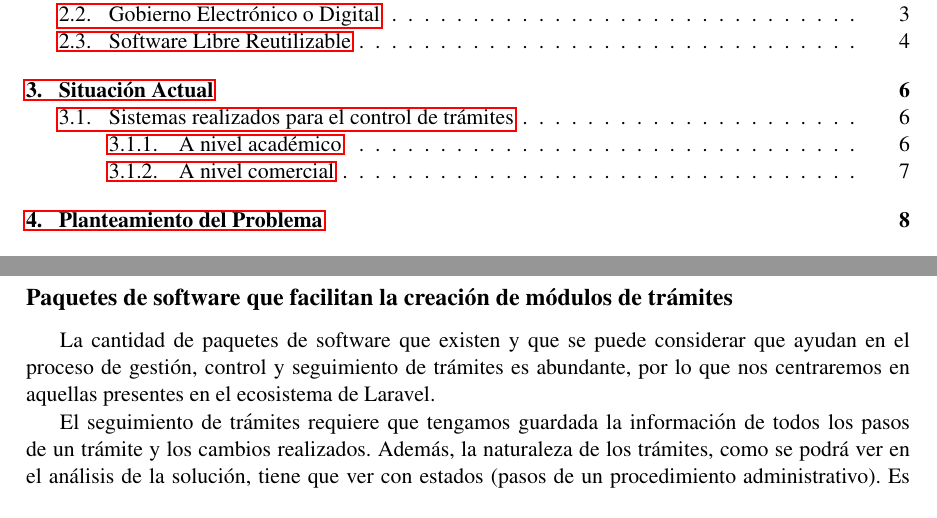
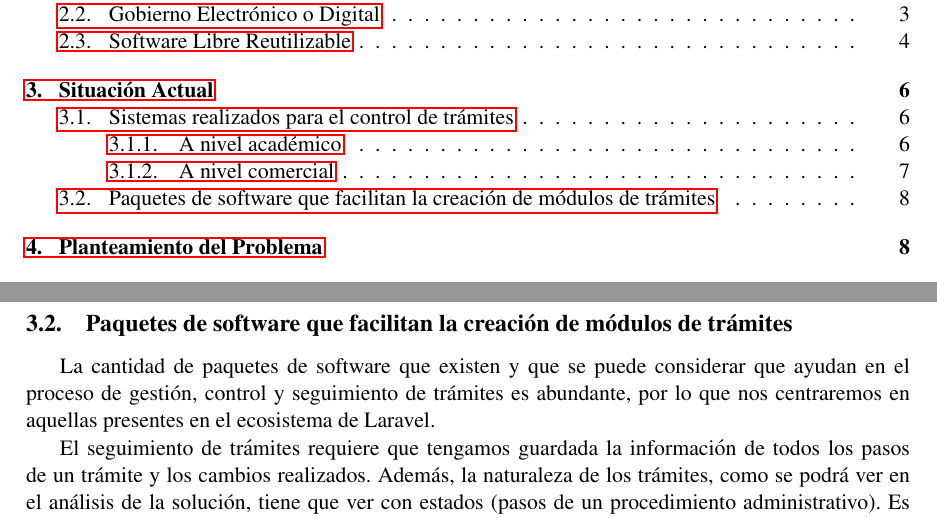
Before and after one commit to C-ArenA/erfacto-mrp, a LaTeX document (Perfil/main.tex, which reads Perfil/current_situation.tex): two parts of pages 2 and 9 of 25, joined at a grey line, cut so that both start at the same text. Compiled offline with pdfLaTeX.

Commit message:
fixed syllabus

```diff
--- a/Perfil/current_situation.tex
+++ b/Perfil/current_situation.tex
@@ -53,7 +53,7 @@ Si bien, no existen módulos de trámite que se puedan integrar en sistemas más
 
 Se debe notar que si bien los dos primeros logran la funcionalidad deseada en este proyecto, no permiten la personalización, no son necesariamente software libre y no se pueden introducir en sistemas más grandes de la misma manera que lo haría un paquete de software reutilizable.
 
-\subsection*{Paquetes de software que facilitan la creación de módulos de trámites}
+\subsection{Paquetes de software que facilitan la creación de módulos de trámites}
 
 La cantidad de paquetes de software que existen y que se puede considerar que ayudan en el proceso de gestión, control y seguimiento de trámites es abundante, por lo que nos centraremos en aquellas presentes en el ecosistema de Laravel.
 
```
